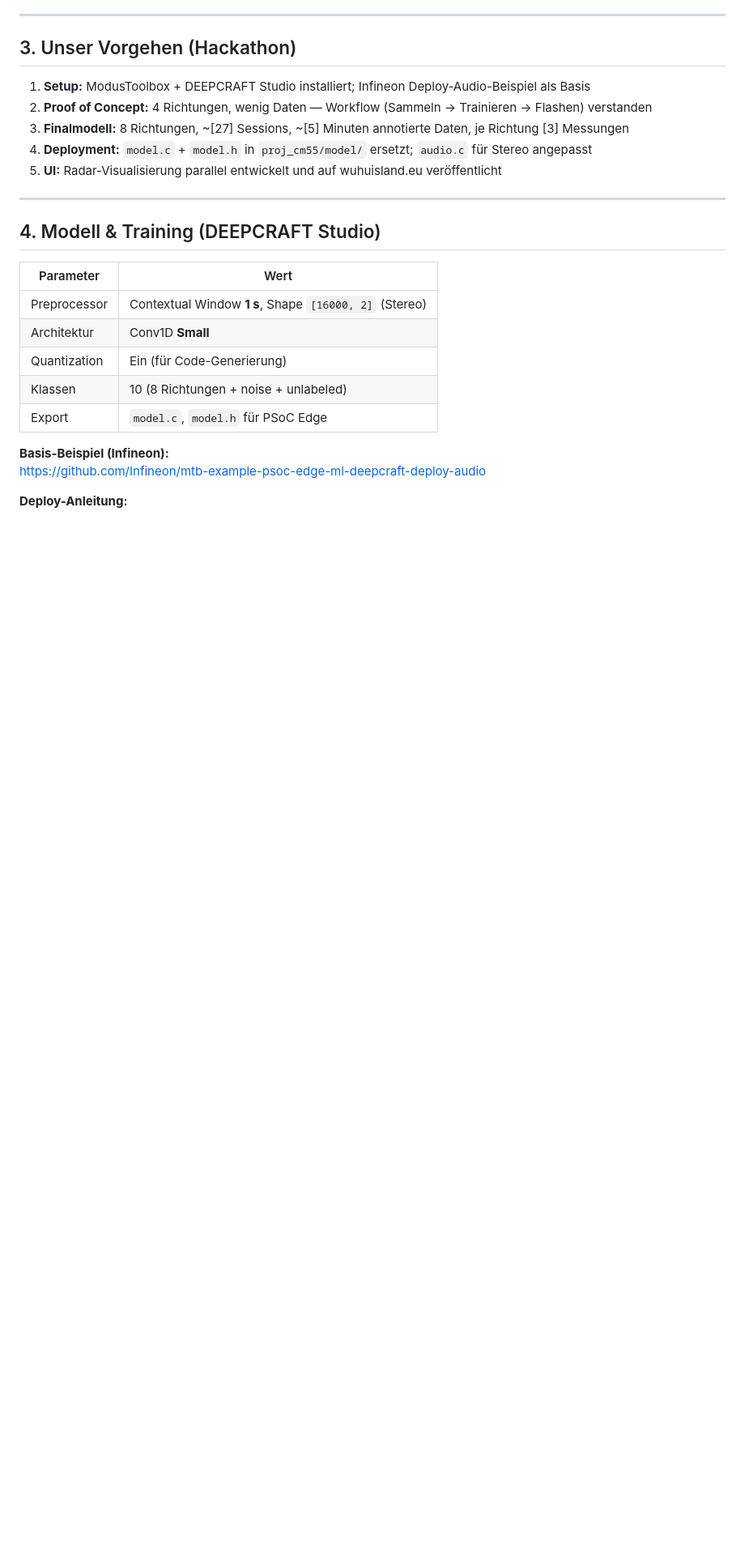
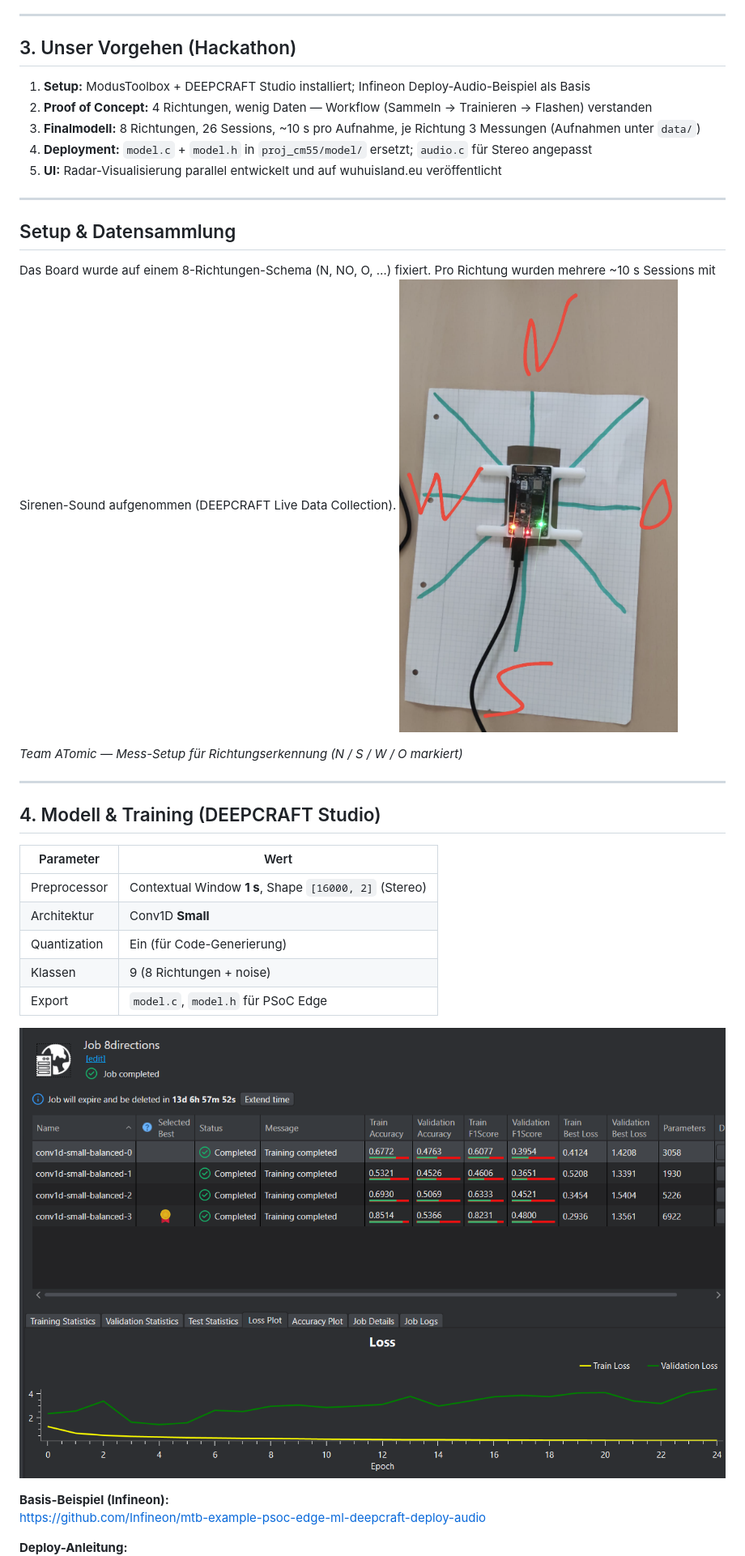
Before and after one commit to dari089/hackatom, a Markdown page: readme.md, the part around the change printed below. Shown: that part at 81% size. GitHub-like rendering; pictures changed too: docs/images/boardsetup.png (added), docs/images/deepcraft.png (added); blank space fills up the shorter version.

Commit message:
Changed readme and added pics

```diff
--- a/readme.md
+++ b/readme.md
@@ -35,9 +35,18 @@ Sirene → 2× Mikrofon (PSoC) → `audio.c` → ML (CM55) → UART → Browser
 
 1. **Setup:** ModusToolbox + DEEPCRAFT Studio installiert; Infineon Deploy-Audio-Beispiel als Basis
 2. **Proof of Concept:** 4 Richtungen, wenig Daten — Workflow (Sammeln → Trainieren → Flashen) verstanden
-3. **Finalmodell:** 8 Richtungen, ~[27] Sessions, ~[5] Minuten annotierte Daten, je Richtung [3] Messungen
+3. **Finalmodell:** 8 Richtungen, 26 Sessions, ~10 s pro Aufnahme, je Richtung 3 Messungen (Aufnahmen unter `data/`)
 4. **Deployment:** `model.c` + `model.h` in `proj_cm55/model/` ersetzt; `audio.c` für Stereo angepasst
 5. **UI:** Radar-Visualisierung parallel entwickelt und auf wuhuisland.eu veröffentlicht
+
+---
+
+## Setup & Datensammlung
+
+Das Board wurde auf einem 8-Richtungen-Schema (N, NO, O, …) fixiert. Pro Richtung wurden mehrere ~10 s Sessions mit Sirenen-Sound aufgenommen (DEEPCRAFT Live Data Collection).
+![PSoC Edge E84 AI Kit — Setup](docs/images/boardsetup.png)
+
+*Team ATomic — Mess-Setup für Richtungserkennung (N / S / W / O markiert)*
 
 ---
 
@@ -48,10 +57,12 @@ Sirene → 2× Mikrofon (PSoC) → `audio.c` → ML (CM55) → UART → Browser
 | Preprocessor | Contextual Window **1 s**, Shape `[16000, 2]` (Stereo) |
 | Architektur | Conv1D **Small** |
 | Quantization | Ein (für Code-Generierung) |
-| Klassen | 10 (8 Richtungen + noise + unlabeled) |
+| Klassen | 9 (8 Richtungen + noise) |
 | Export | `model.c`, `model.h` für PSoC Edge |
 
+![Deepcraft Training feritg](docs/images/deepcraft.png)
+
 **Basis-Beispiel (Infineon):**
-https://github.com/Infineon/mtb-example-psoc-edge-ml-deepcraft-deploy-audio
+<https://github.com/Infineon/mtb-example-psoc-edge-ml-deepcraft-deploy-audio>
 
 **Deploy-Anleitung:**
```
Also changed, not shown: other parts of readme.md (+18 -24 lines), docs/images/radar-ui.png (added).
